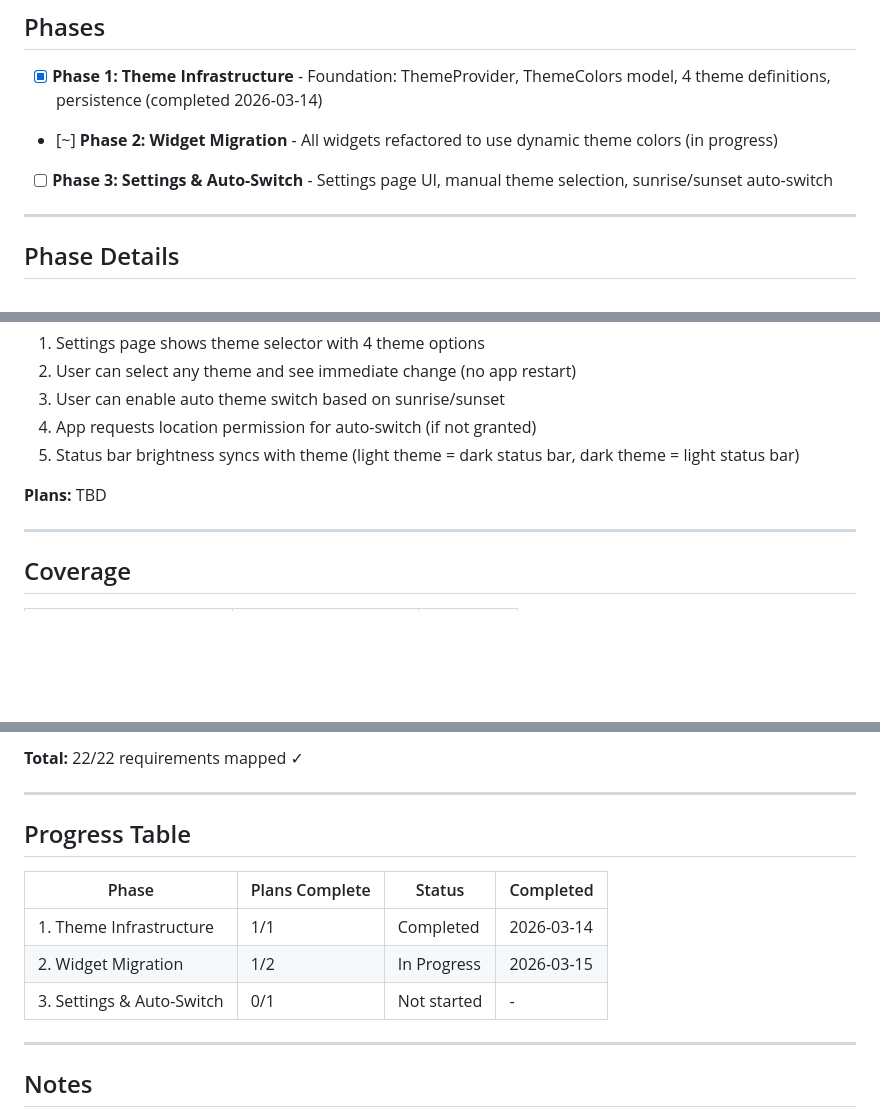
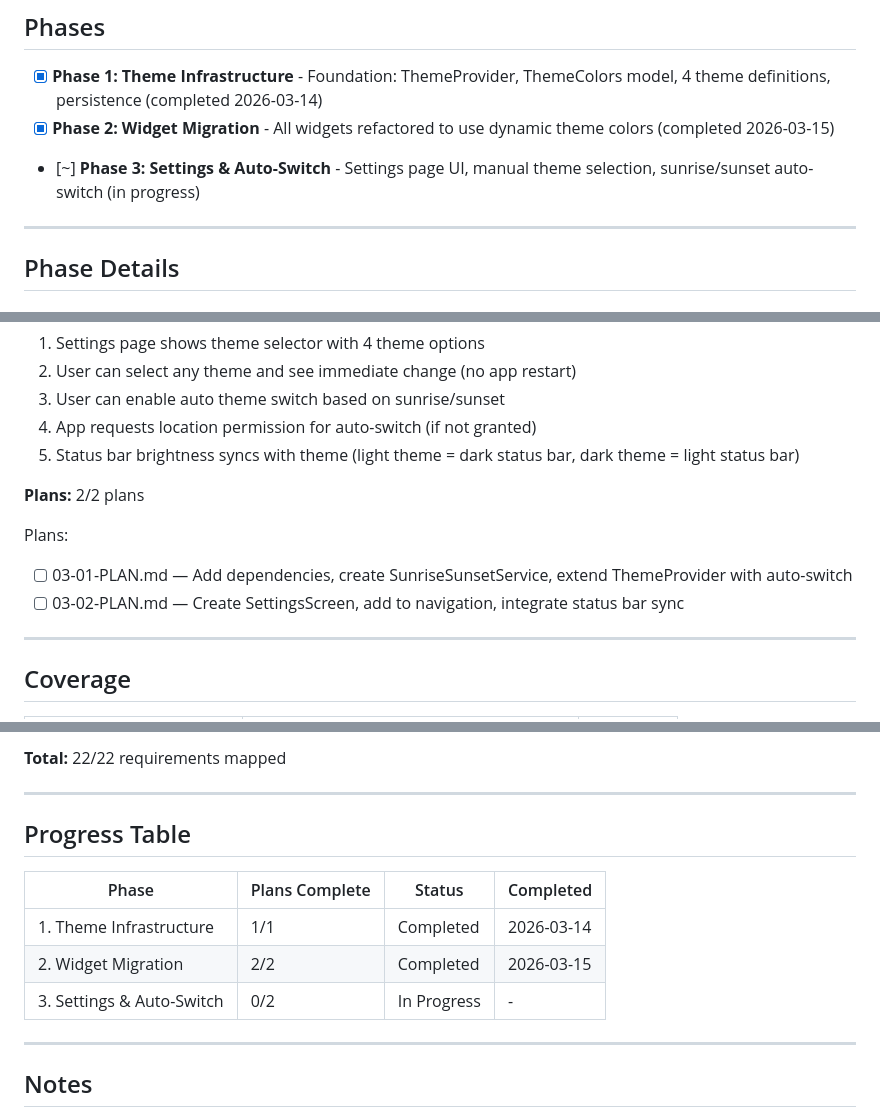
Before and after one commit to baagee/moto_obd_dashboard_app, a Markdown page: .planning/ROADMAP.md, 3 parts joined by grey strips. Drawn GitHub-style; blank space fills up the shorter version.

Commit message:
docs(phase-3): create phase plans for settings and auto-switch

```diff
--- a/.planning/ROADMAP.md
+++ b/.planning/ROADMAP.md
@@ -9,8 +9,8 @@
 ## Phases
 
 - [x] **Phase 1: Theme Infrastructure** - Foundation: ThemeProvider, ThemeColors model, 4 theme definitions, persistence (completed 2026-03-14)
-- [~] **Phase 2: Widget Migration** - All widgets refactored to use dynamic theme colors (in progress)
-- [ ] **Phase 3: Settings & Auto-Switch** - Settings page UI, manual theme selection, sunrise/sunset auto-switch
+- [x] **Phase 2: Widget Migration** - All widgets refactored to use dynamic theme colors (completed 2026-03-15)
+- [~] **Phase 3: Settings & Auto-Switch** - Settings page UI, manual theme selection, sunrise/sunset auto-switch (in progress)
 
 ---
 
@@ -73,7 +73,11 @@ Plans:
 4. App requests location permission for auto-switch (if not granted)
 5. Status bar brightness syncs with theme (light theme = dark status bar, dark theme = light status bar)
 
-**Plans:** TBD
+**Plans:** 2/2 plans
+
+Plans:
+- [ ] 03-01-PLAN.md — Add dependencies, create SunriseSunsetService, extend ThemeProvider with auto-switch
+- [ ] 03-02-PLAN.md — Create SettingsScreen, add to navigation, integrate status bar sync
 
 ---
 
@@ -85,5 +91,5 @@ Plans:
 
-**Total:** 22/22 requirements mapped ✓
+**Total:** 22/22 requirements mapped
 
 ---
 
@@ -92,8 +98,8 @@ Plans:
 | Phase | Plans Complete | Status | Completed |
 |-------|----------------|--------|-----------|
 | 1. Theme Infrastructure | 1/1 | Completed | 2026-03-14 |
-| 2. Widget Migration | 1/2 | In Progress | 2026-03-15 |
-| 3. Settings & Auto-Switch | 0/1 | Not started | - |
+| 2. Widget Migration | 2/2 | Completed | 2026-03-15 |
+| 3. Settings & Auto-Switch | 0/2 | In Progress | - |
 
 ---
 
```
Also changed, not shown: other parts of .planning/ROADMAP.md (+4 -2 lines), 2 other files.
